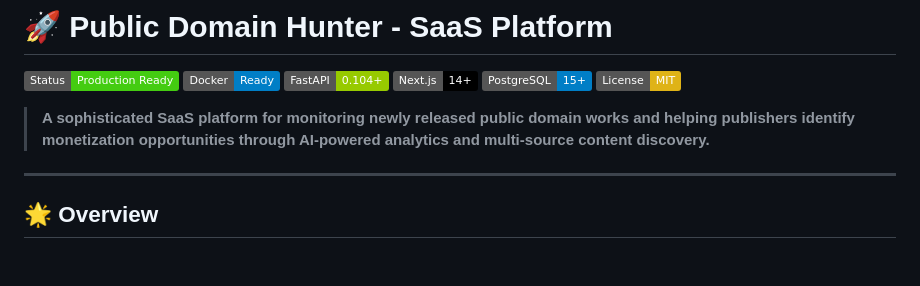
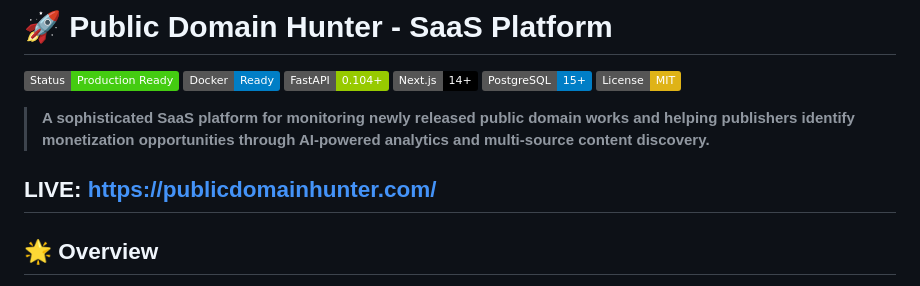
Before and after one commit to amiddlebrook/PublicDomainHunter, a Markdown page: README.md, the part around the change. Rendered like a GitHub page; badges without logos; blank space fills up the shorter version.

Commit message:
Add live link to Public Domain Hunter
Added live link to the README for easy access.

```diff
--- a/README.md
+++ b/README.md
@@ -9,6 +9,7 @@
 
 > **A sophisticated SaaS platform for monitoring newly released public domain works and helping publishers identify monetization opportunities through AI-powered analytics and multi-source content discovery.**
 
+LIVE: https://publicdomainhunter.com/
 ---
 
 ## 🌟 Overview
```
